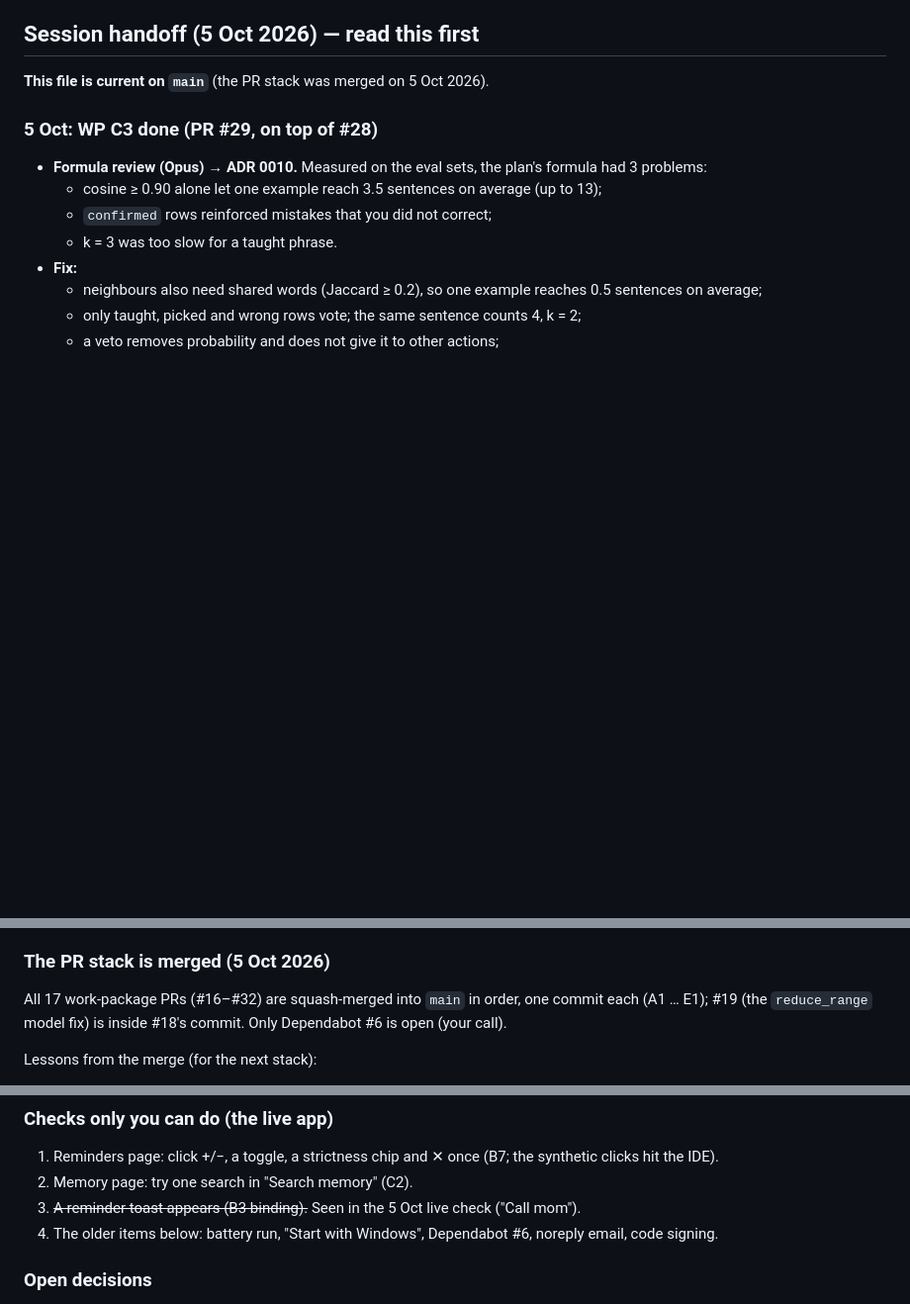
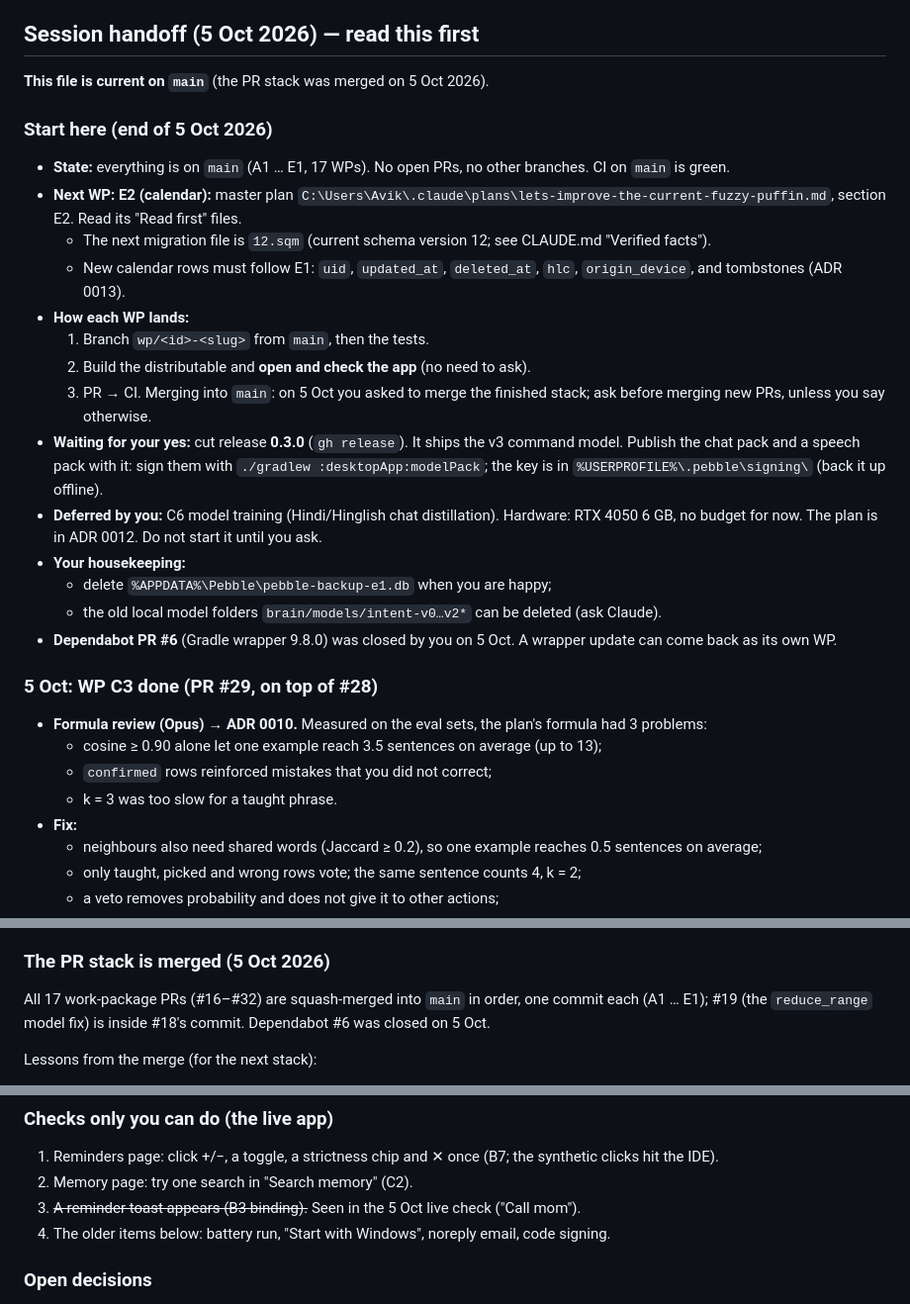
Before and after one commit to Wickedsoni/pebble, a Markdown page: NEXT_SESSION.md, 3 parts joined by grey strips. Shown at 99% size. GitHub-like rendering; blank space fills up the shorter version.

Commit message:
Session handoff: start-here summary for the next session (#34)
Adds a 'Start here' section to NEXT_SESSION.md (state, next WP E2,
release 0.3.0 waiting for a yes, C6 deferred, housekeeping) and records
that Dependabot #6 was closed.

🤖 Generated with [Claude Code](https://claude.com/claude-code)

Co-authored-by: Claude Opus 5.5 <noreply@anthropic.com>

```diff
--- a/NEXT_SESSION.md
+++ b/NEXT_SESSION.md
@@ -6,6 +6,22 @@ Public repo: https://github.com/Wickedsoni/pebble · latest release: **v0.1.2**
 ## Session handoff (5 Oct 2026) — read this first
 
 **This file is current on `main`** (the PR stack was merged on 5 Oct 2026).
+
+### Start here (end of 5 Oct 2026)
+- **State:** everything is on `main` (A1 … E1, 17 WPs). No open PRs, no other branches. CI on `main` is green.
+- **Next WP: E2 (calendar):** master plan `C:\Users\Avik\.claude\plans\lets-improve-the-current-fuzzy-puffin.md`, section E2. Read its "Read first" files.
+  - The next migration file is `12.sqm` (current schema version 12; see CLAUDE.md "Verified facts").
+  - New calendar rows must follow E1: `uid`, `updated_at`, `deleted_at`, `hlc`, `origin_device`, and tombstones (ADR 0013).
+- **How each WP lands:**
+  1. Branch `wp/<id>-<slug>` from `main`, then the tests.
+  2. Build the distributable and **open and check the app** (no need to ask).
+  3. PR → CI. Merging into `main`: on 5 Oct you asked to merge the finished stack; ask before merging new PRs, unless you say otherwise.
+- **Waiting for your yes:** cut release **0.3.0** (`gh release`). It ships the v3 command model. Publish the chat pack and a speech pack with it: sign them with `./gradlew :desktopApp:modelPack`; the key is in `%USERPROFILE%\.pebble\signing\` (back it up offline).
+- **Deferred by you:** C6 model training (Hindi/Hinglish chat distillation). Hardware: RTX 4050 6 GB, no budget for now. The plan is in ADR 0012. Do not start it until you ask.
+- **Your housekeeping:**
+  - delete `%APPDATA%\Pebble\pebble-backup-e1.db` when you are happy;
+  - the old local model folders `brain/models/intent-v0…v2*` can be deleted (ask Claude).
+- **Dependabot PR #6** (Gradle wrapper 9.8.0) was closed by you on 5 Oct. A wrapper update can come back as its own WP.
 
 ### 5 Oct: WP C3 done (PR #29, on top of #28)
 - **Formula review (Opus) → ADR 0010.** Measured on the eval sets, the plan's formula had 3 problems:
@@ -72,7 +88,7 @@ Public repo: https://github.com/Wickedsoni/pebble · latest release: **v0.1.2**
 - **Release:** `release.yml` now builds `Pebble-x.y.z.msi` and `Pebble-lite-x.y.z.msi`. Packs are signed on your laptop: `./gradlew :desktopApp:modelPack --args="sign …"` (see CLAUDE.md). No pack is published yet. Publish a speech pack with the next release, for lite users.
 
 ### The PR stack is merged (5 Oct 2026)
-All 17 work-package PRs (#16–#32) are squash-merged into `main` in order, one commit each (A1 … E1); #19 (the `reduce_range` model fix) is inside #18's commit. Only Dependabot #6 is open (your call).
+All 17 work-package PRs (#16–#32) are squash-merged into `main` in order, one commit each (A1 … E1); #19 (the `reduce_range` model fix) is inside #18's commit. Dependabot #6 was closed on 5 Oct.
 
 Lessons from the merge (for the next stack):
 - **Deleting a PR's base branch closes the PR** (this repo deletes merged branches). Point the next PR at `main` *before* you merge the one under it.
@@ -84,7 +100,7 @@ Lessons from the merge (for the next stack):
 1. Reminders page: click +/−, a toggle, a strictness chip and ✕ once (B7; the synthetic clicks hit the IDE).
 2. Memory page: try one search in "Search memory" (C2).
 3. ~~A reminder toast appears (B3 binding).~~ Seen in the 5 Oct live check ("Call mom").
-4. The older items below: battery run, "Start with Windows", Dependabot #6, noreply email, code signing.
+4. The older items below: battery run, "Start with Windows", noreply email, code signing.
 
 ### Open decisions
 - **Search model (C2):** keep the shared encoder (14/16), ship e5-small for search (16/16, +~100 MB while loaded), or a contrastive fine-tune in C6.
```
Also changed, not shown: other parts of NEXT_SESSION.md (+1 -2 lines).
